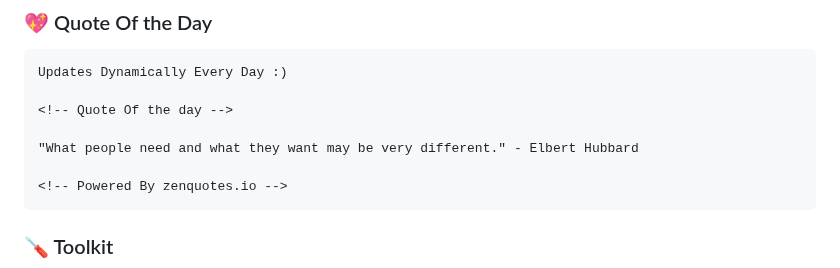
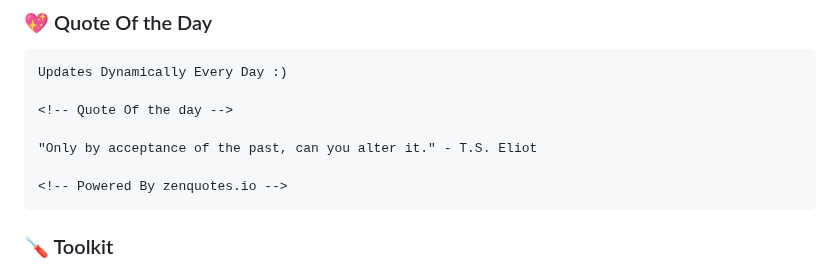
Before and after one commit to codeIntrovert/codeIntrovert, a Markdown page: README.md, the part around the change. Drawn GitHub-style.

Commit message:
Update README with new quote

````diff
--- a/README.md
+++ b/README.md
@@ -30,7 +30,7 @@ Updates Dynamically Every Day :)
 
 <!-- Quote Of the day -->
 
-"What people need and what they want may be very different." - Elbert Hubbard
+"Only by acceptance of the past, can you alter it." - T.S. Eliot
 
 <!-- Powered By zenquotes.io -->
 ```
````
